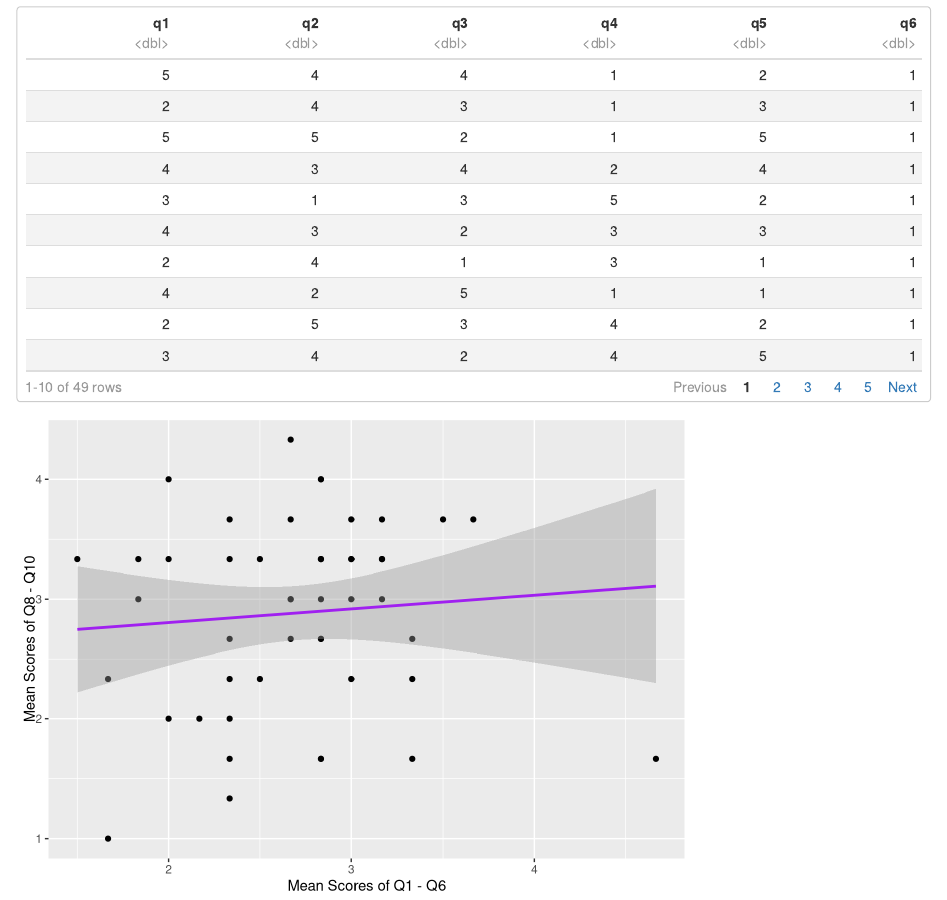
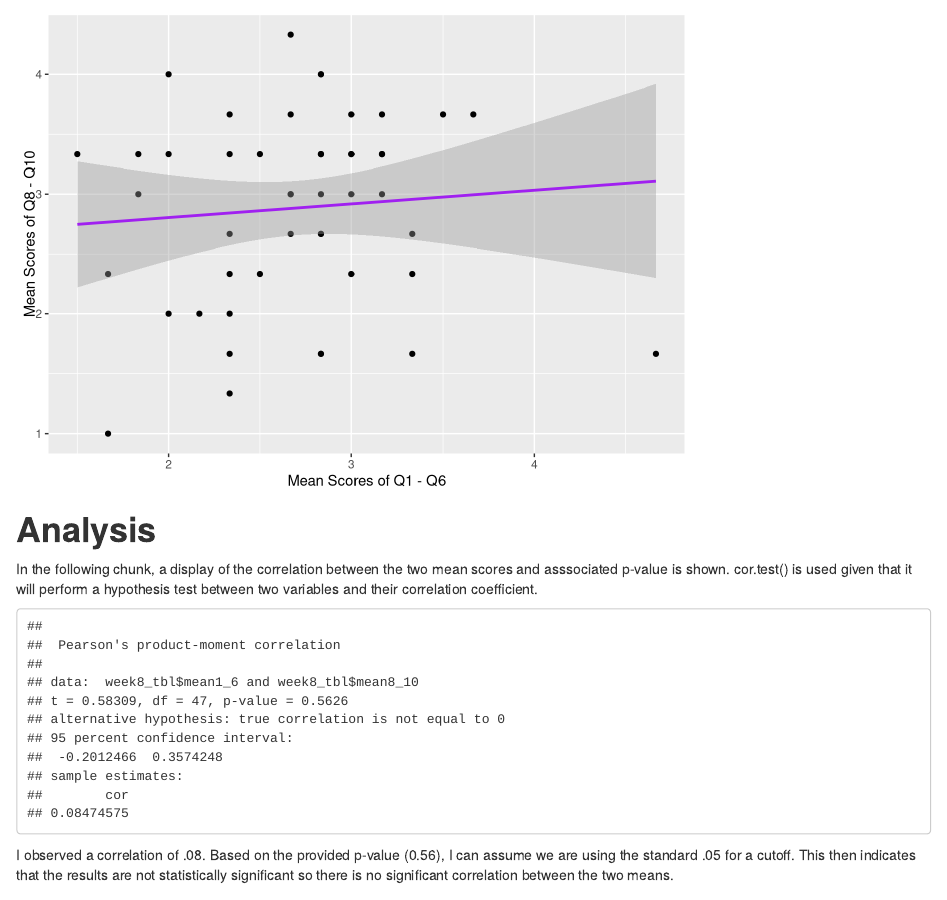
Before and after one commit to lisette-18/psy8712-week8, an R Markdown document (rmd/week8.Rmd): the page in a window 1100 px wide, from 850 px down before the commit and from 1250 px down after it. Rendered offline with R 4.5, knitr and Pandoc, with nearby package versions.

Commit message:
Analysis

````diff
--- a/rmd/week8.Rmd
+++ b/rmd/week8.Rmd
@@ -40,3 +40,13 @@ ggplot(week8_tbl, aes(x = mean1_6, y = mean8_10)) +
   geom_smooth(method = "lm", color = "purple") +
   labs(x = "Mean Scores of Q1 - Q6", y = "Mean Scores of Q8 - Q10")
 ```
+
+# **Analysis**
+In the following chunk, a display of the correlation between the two mean scores and asssociated p-value is shown. cor.test() is used given that it will perform a hypothesis test between two variables and their correlation coefficient.
+```{r, echo = FALSE}
+cor.test(week8_tbl$mean1_6, week8_tbl$mean8_10)
+cor_value <- cor.test(week8_tbl$mean1_6, week8_tbl$mean8_10)$estimate
+cor_value2 <- format(cor_value, digits = 1)
+cor_value2 <- sub("^0", "", sprintf("%.2f", cor_value))
+```
+I observed a correlation of `r cor_value2`. Based on the provided p-value (0.56), I can assume we are using the standard .05 for a cutoff. This then indicates that the results are not statistically significant so there is no significant correlation between the two means.
````
